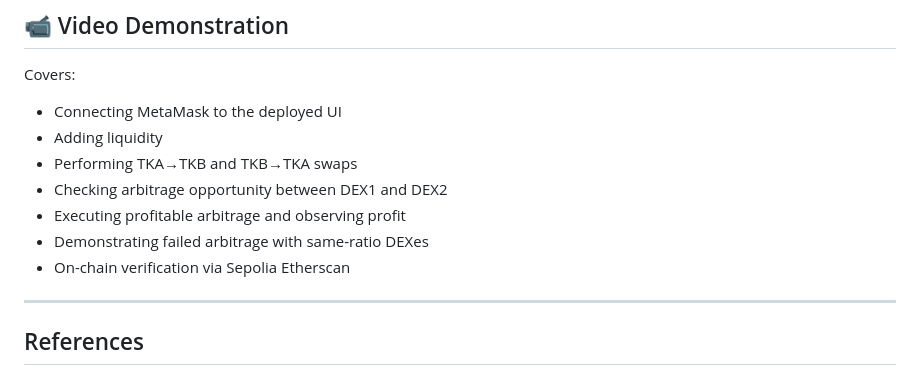
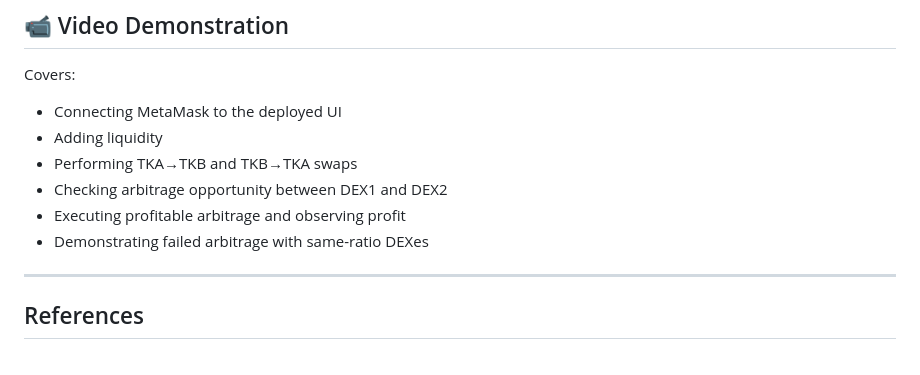
Before and after one commit to Nikita120226/Dex-project, a Markdown page: README.md, the part around the change. Rendered like a GitHub page.

```diff
--- a/README.md
+++ b/README.md
@@ -327,7 +327,6 @@ Covers:
 - Checking arbitrage opportunity between DEX1 and DEX2
 - Executing profitable arbitrage and observing profit
 - Demonstrating failed arbitrage with same-ratio DEXes
-- On-chain verification via Sepolia Etherscan
 
 ---
 
```
